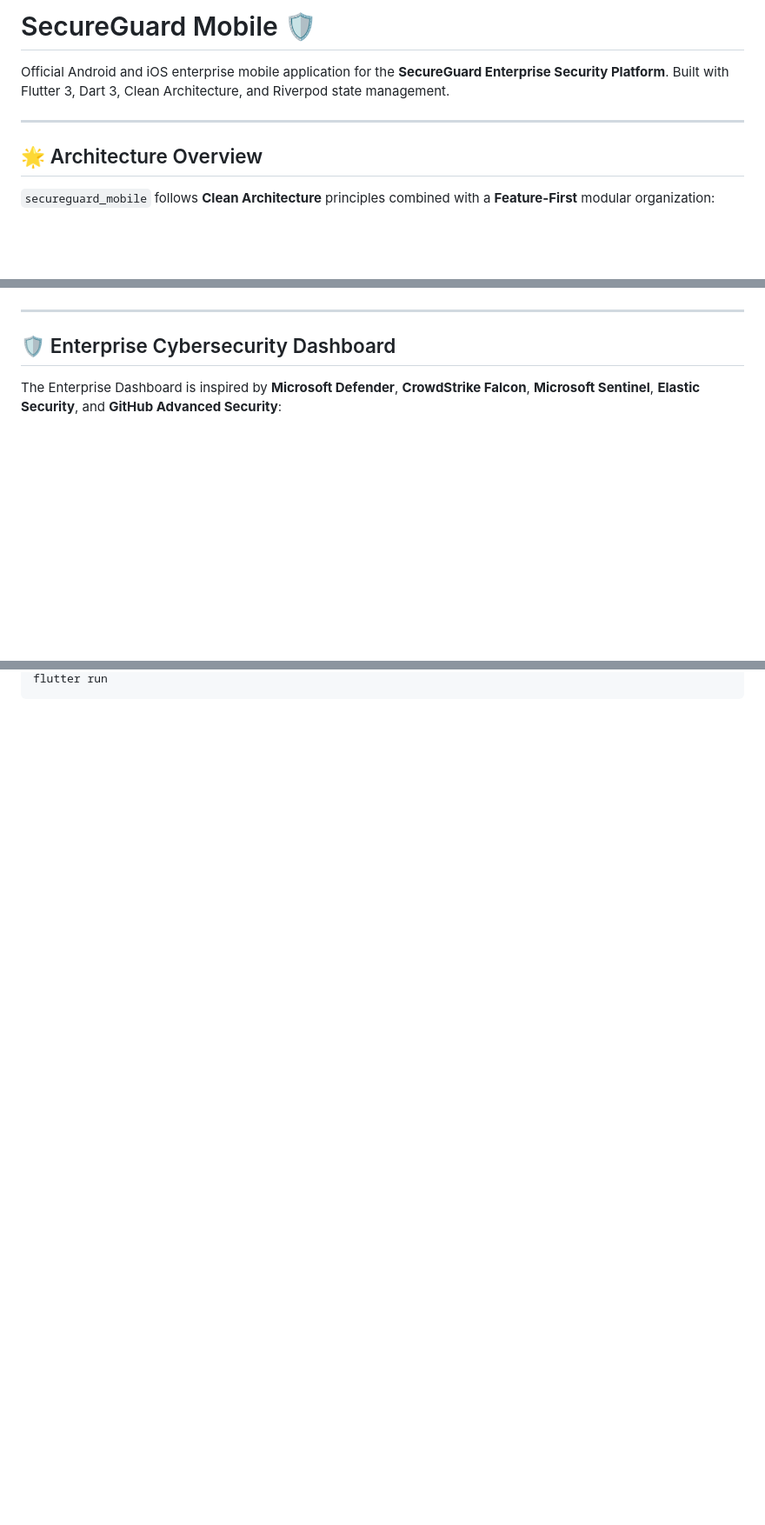
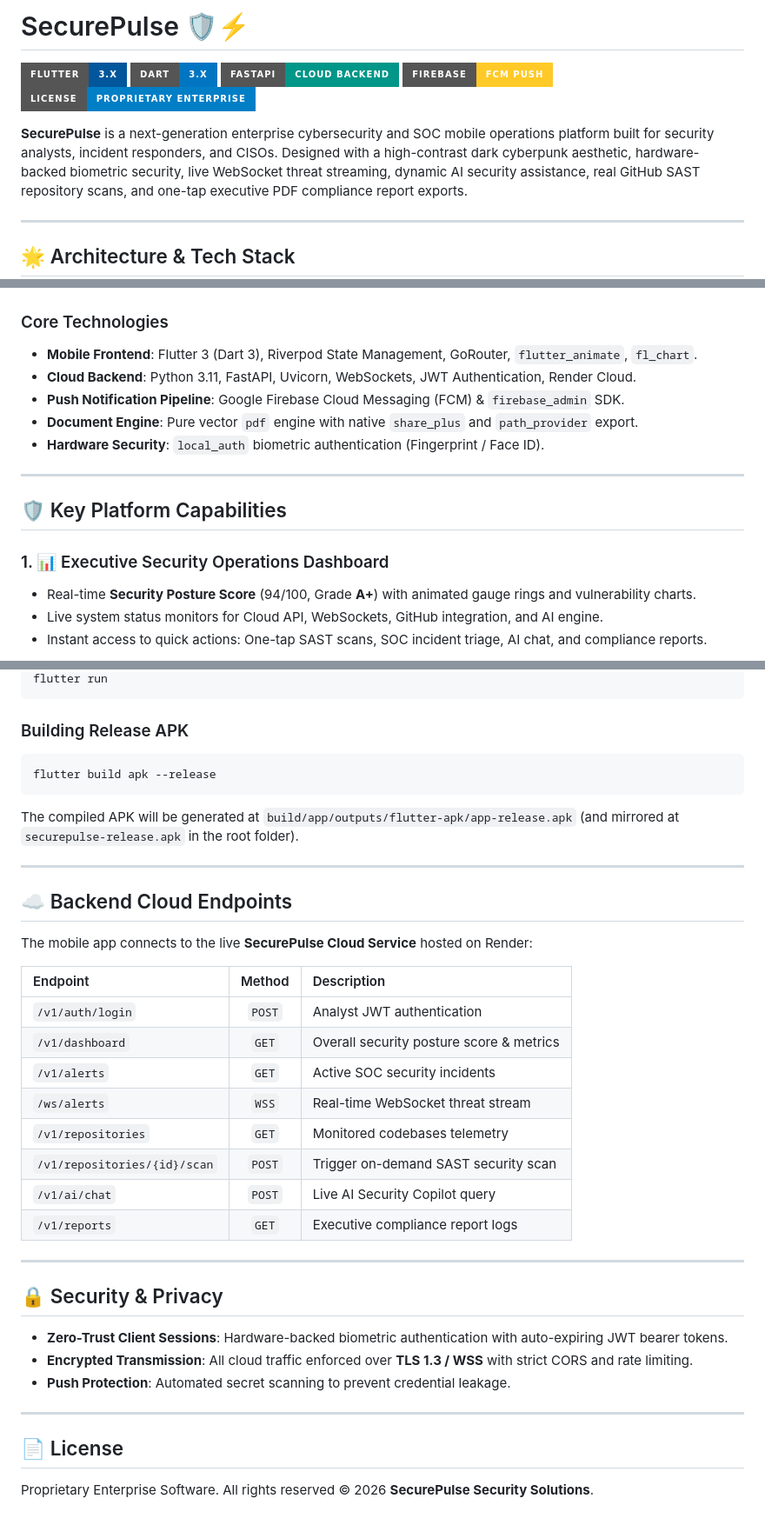
Before and after one commit to NATTOMR/secureguard-mobile, a Markdown page: README.md, 3 parts joined by grey strips. Shown at 87% size. Drawn GitHub-style; badges without logos; blank space fills up the shorter version.

Commit message:
docs: rewrite README.md with comprehensive SecurePulse architecture, features, and endpoints

````diff
--- a/README.md
+++ b/README.md
@@ -1,12 +1,16 @@
-# SecureGuard Mobile 🛡️
+# SecurePulse 🛡️⚡
 
-Official Android and iOS enterprise mobile application for the **SecureGuard Enterprise Security Platform**. Built with Flutter 3, Dart 3, Clean Architecture, and Riverpod state management.
+[![Flutter](https://img.shields.io/badge/Flutter-3.x-02569B?style=for-the-badge&logo=flutter&logoColor=white)](https://flutter.dev)
+[![Dart](https://img.shields.io/badge/Dart-3.x-0175C2?style=for-the-badge&logo=dart&logoColor=white)](https://dart.dev)
+[![FastAPI](https://img.shields.io/badge/FastAPI-Cloud%20Backend-009688?style=for-the-badge&logo=fastapi&logoColor=white)](https://fastapi.tiangolo.com)
+[![Firebase](https://img.shields.io/badge/Firebase-FCM%20Push-FFCA28?style=for-the-badge&logo=firebase&logoColor=black)](https://firebase.google.com)
+[![License](https://img.shields.io/badge/License-Proprietary%20Enterprise-blue?style=for-the-badge)](LICENSE)
+
+**SecurePulse** is a next-generation enterprise cybersecurity and SOC mobile operations platform built for security analysts, incident responders, and CISOs. Designed with a high-contrast dark cyberpunk aesthetic, hardware-backed biometric security, live WebSocket threat streaming, dynamic AI security assistance, real GitHub SAST repository scans, and one-tap executive PDF compliance report exports.
 
 ---
 
-## 🌟 Architecture Overview
-
-`secureguard_mobile` follows **Clean Architecture** principles combined with a **Feature-First** modular organization:
+## 🌟 Architecture & Tech Stack
 
 ```mermaid
 graph TD
@@ -17,8 +24,18 @@ graph TD
 ```
+
+### Core Technologies
+- **Mobile Frontend**: Flutter 3 (Dart 3), Riverpod State Management, GoRouter, `flutter_animate`, `fl_chart`.
+- **Cloud Backend**: Python 3.11, FastAPI, Uvicorn, WebSockets, JWT Authentication, Render Cloud.
+- **Push Notification Pipeline**: Google Firebase Cloud Messaging (FCM) & `firebase_admin` SDK.
+- **Document Engine**: Pure vector `pdf` engine with native `share_plus` and `path_provider` export.
+- **Hardware Security**: `local_auth` biometric authentication (Fingerprint / Face ID).
 
 ---
 
-## 🛡️ Enterprise Cybersecurity Dashboard
+## 🛡️ Key Platform Capabilities
 
-The Enterprise Dashboard is inspired by **Microsoft Defender**, **CrowdStrike Falcon**, **Microsoft Sentinel**, **Elastic Security**, and **GitHub Advanced Security**:
+### 1. 📊 Executive Security Operations Dashboard
+- Real-time **Security Posture Score** (94/100, Grade **A+**) with animated gauge rings and vulnerability charts.
+- Live system status monitors for Cloud API, WebSockets, GitHub integration, and AI engine.
+- Instant access to quick actions: One-tap SAST scans, SOC incident triage, AI chat, and compliance reports.
 
@@ -117,2 +129,37 @@ flutter pub get
 flutter run
 ```
+
+### Building Release APK
+```bash
+flutter build apk --release
+```
+The compiled APK will be generated at `build/app/outputs/flutter-apk/app-release.apk` (and mirrored at `securepulse-release.apk` in the root folder).
+
+---
+
+## ☁️ Backend Cloud Endpoints
+
+The mobile app connects to the live **SecurePulse Cloud Service** hosted on Render:
+
+| Endpoint | Method | Description |
+| :--- | :---: | :--- |
+| `/v1/auth/login` | `POST` | Analyst JWT authentication |
+| `/v1/dashboard` | `GET` | Overall security posture score & metrics |
+| `/v1/alerts` | `GET` | Active SOC security incidents |
+| `/ws/alerts` | `WSS` | Real-time WebSocket threat stream |
+| `/v1/repositories` | `GET` | Monitored codebases telemetry |
+| `/v1/repositories/{id}/scan` | `POST` | Trigger on-demand SAST security scan |
+| `/v1/ai/chat` | `POST` | Live AI Security Copilot query |
+| `/v1/reports` | `GET` | Executive compliance report logs |
+
+---
+
+## 🔒 Security & Privacy
+- **Zero-Trust Client Sessions**: Hardware-backed biometric authentication with auto-expiring JWT bearer tokens.
+- **Encrypted Transmission**: All cloud traffic enforced over **TLS 1.3 / WSS** with strict CORS and rate limiting.
+- **Push Protection**: Automated secret scanning to prevent credential leakage.
+
+---
+
+## 📄 License
+Proprietary Enterprise Software. All rights reserved © 2026 **SecurePulse Security Solutions**.
````
Also changed, not shown: other parts of README.md (+75 -77 lines).
